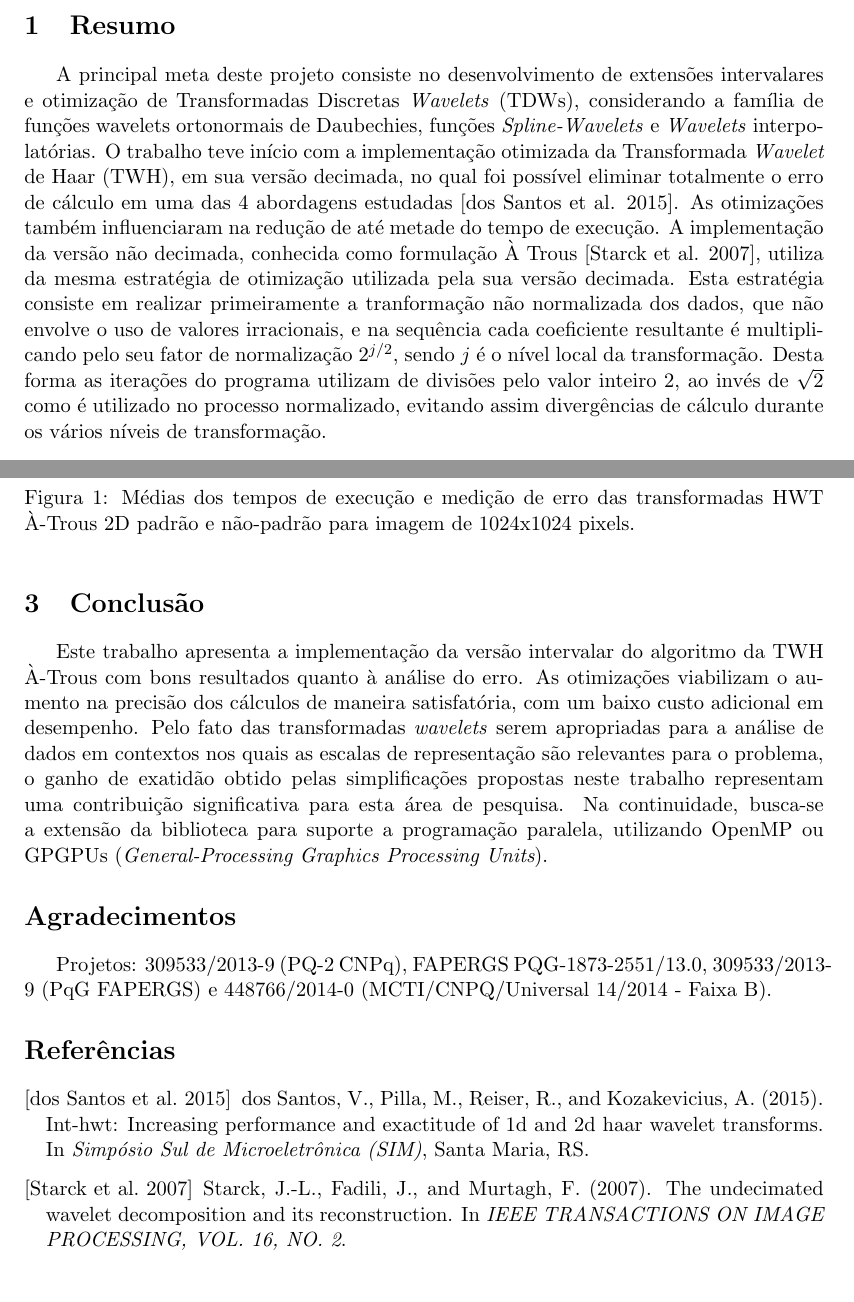
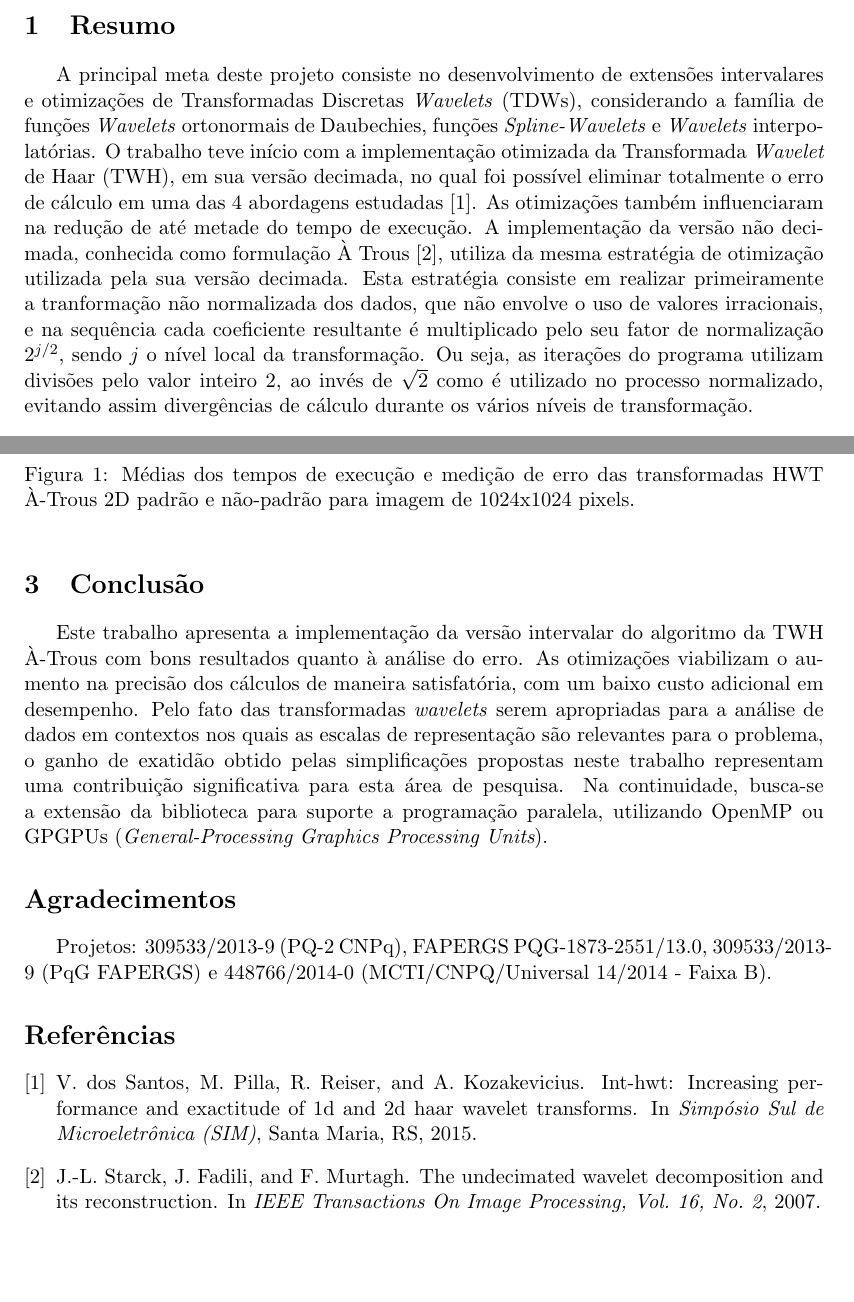
Before and after one commit to fireapache/CNMAC2016, a LaTeX document (CNMAC-2016-vinicius.tex): two parts of pages 1 and 2 of 2, joined at a grey line, cut so that both start at the same text. Compiled offline with pdfLaTeX; the source files are stored in an older character set and shown here as Unicode.

Commit message:
Versão revisada

```diff
--- a/CNMAC-2016-vinicius.tex
+++ b/CNMAC-2016-vinicius.tex
@@ -45,13 +45,13 @@
 % Parágrafo
 %A Matemática Intervalar~\cite{Moore79} vem sendo empregada no tratamento da incerteza dos resultados aproximados em algoritmos numéricos da Computação Científica~(\emph{Scientific Computing} -- SC). Através das formulações intervalares obtém-se melhor conhecimento e controle dos erros nos dados visto que o intervalo, de acordo com Moore~\cite{Moore79}, pode passar a apresentar distância entre o seu supremo e ínfimo, representando assim um intervalo de possíveis valores que o dado pontual poderia resultar. Este controle é importante para avaliação de desempenho e exatidão de processos associados à SC.
 % Parágrafo
-A principal meta deste projeto consiste no desenvolvimento de extensões intervalares e otimização de Transformadas Discretas \emph{Wavelets} (TDWs), considerando a família de funções wavelets ortonormais de Daubechies, funções \emph{Spline-Wavelets} e \emph{Wavelets} interpolatórias.
+A principal meta deste projeto consiste no desenvolvimento de extensões intervalares e otimizações de Transformadas Discretas \emph{Wavelets} (TDWs), considerando a família de funções \emph{Wavelets} ortonormais de Daubechies, funções \emph{Spline-Wavelets} e \emph{Wavelets} interpolatórias.
 %Os algoritmos originais de cada uma das transformações são o ponto de partida para o desenvolvimento de bibliotecas contendo suas extensões intervalares.
 O trabalho teve início com a implementação otimizada da Transformada \emph{Wavelet} de Haar (TWH), em sua versão decimada, no qual foi possível eliminar totalmente o erro de cálculo em uma das 4 abordagens estudadas~\cite{SIM2015}. As otimizações também influenciaram na redução de até metade do tempo de execução.
 % Parágrafo
 %A partir dos algoritmos originais da Transformada Wavelet de Haar (TWH) \cite{Stollnitz95}, foi desenvolvida a biblioteca Int-Haar~\cite{7} contendo extensões intervalares para a versão decimada da transformada, dando suporte aos casos uni e bidimensionais. No seguimento deste estudo inicial, percebeu-se a possibilidade de se otimizar a TWH em termos de exatidão de cálculo, como descrito em \cite{WEIT2013}, no qual foi possível eliminar totalmente o erro de cálculo em uma das 4 abordagens estudadas. As otimizações também influenciaram na redução de até metade do tempo de execução~\cite{SIM2015}.
 % Parágrafo
-A implementação da versão não decimada, conhecida como formulação À Trous \cite{IEEE2007}, utiliza da mesma estratégia de otimização utilizada pela sua versão decimada. Esta estratégia consiste em realizar primeiramente a tranformação não normalizada dos dados, que não envolve o uso de valores irracionais, e na sequência cada coeficiente resultante é multiplicando pelo seu fator de normalização $2^{j/2}$, sendo $j$ é o nível local da transformação. Desta forma as iterações do programa utilizam de divisões pelo valor inteiro $2$, ao invés de $\sqrt{2}$ como é utilizado no processo normalizado, evitando assim divergências de cálculo durante os vários níveis de transformação.
+A implementação da versão não decimada, conhecida como formulação À Trous \cite{IEEE2007}, utiliza da mesma estratégia de otimização utilizada pela sua versão decimada. Esta estratégia consiste em realizar primeiramente a tranformação não normalizada dos dados, que não envolve o uso de valores irracionais, e na sequência cada coeficiente resultante é multiplicado pelo seu fator de normalização $2^{j/2}$, sendo $j$ o nível local da transformação. Ou seja, as iterações do programa utilizam divisões pelo valor inteiro $2$, ao invés de $\sqrt{2}$ como é utilizado no processo normalizado, evitando assim divergências de cálculo durante os vários níveis de transformação.
 
 \section{Testes e Resultados}
 
@@ -79,6 +79,9 @@ Na continuidade, busca-se a extensão da biblioteca para suporte a programação
 %Bolsa de IC (PIBITI/FAPERGS).
 Projetos: 309533/2013-9 (PQ-2 CNPq), FAPERGS PQG-1873-2551/13.0, 309533/2013-9 (PqG FAPERGS) e 448766/2014-0 (MCTI/CNPQ/Universal 14/2014 - Faixa B).
 
-\bibliographystyle{sbc}
+\bibliographystyle{abbrv}
 \bibliography{sbc-template}
+
+
+
 \end{document}
```
Also changed, not shown: sbc-template.bib (+1 -1 lines), CNMAC-2016-vinicius.pdf.
